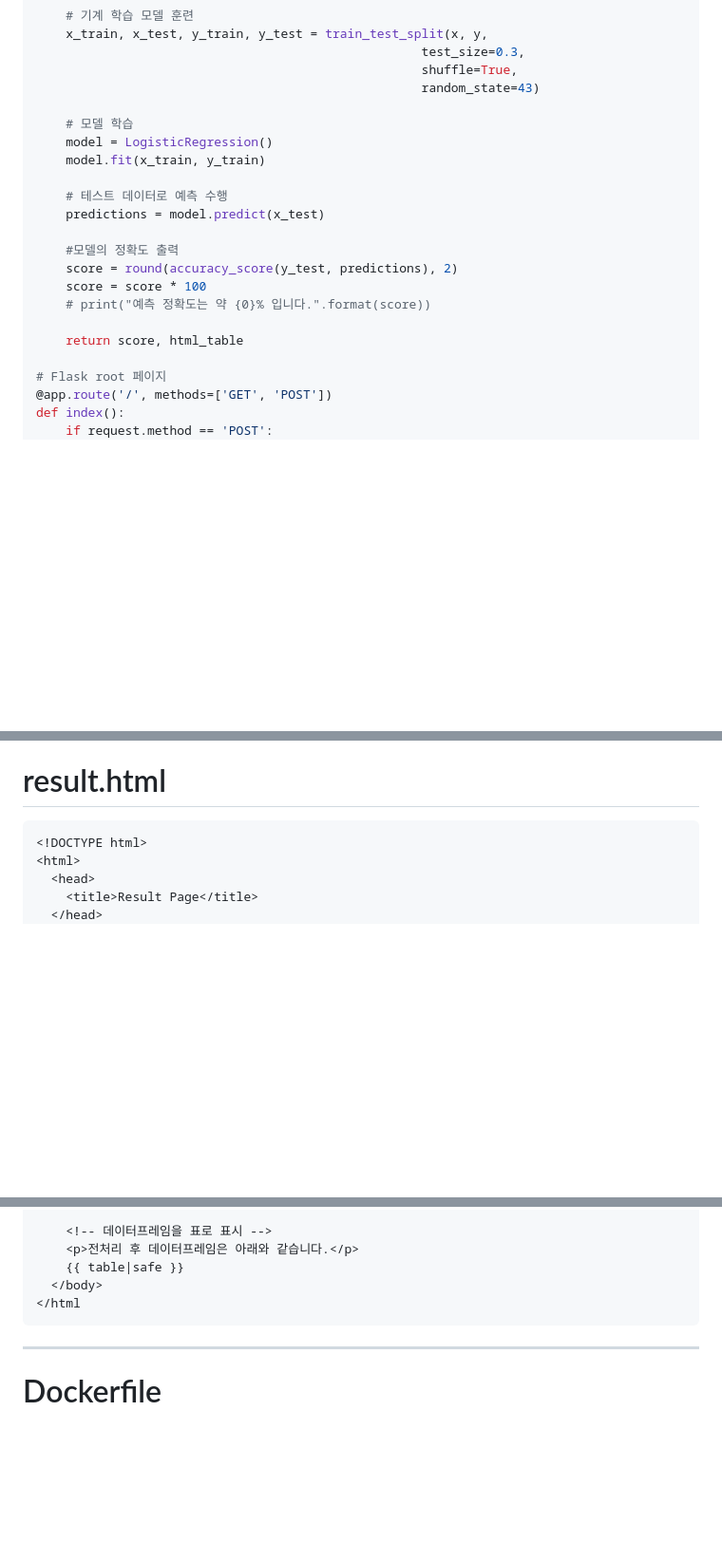
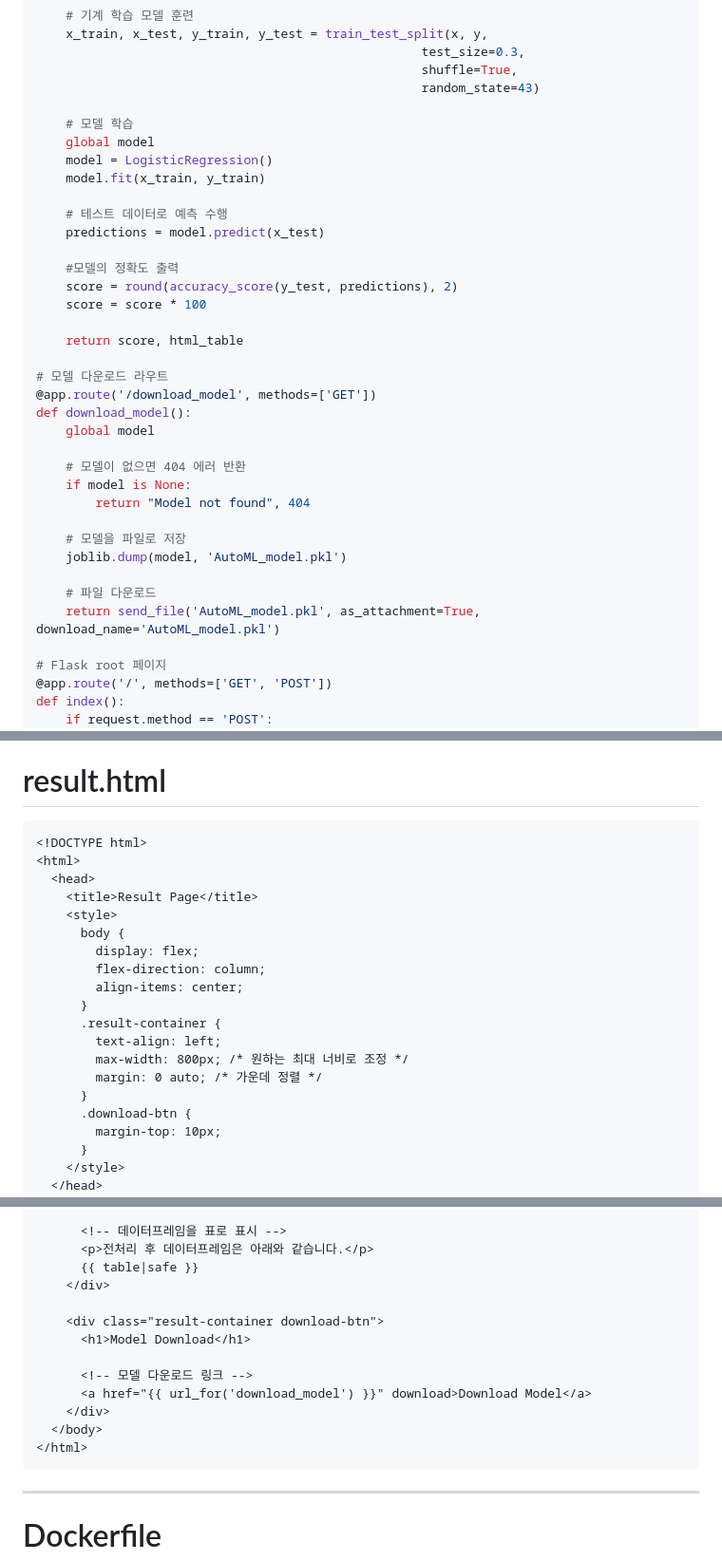
Before and after one commit to khdbsfdk/flask-image, a Markdown page: README.md, 3 parts joined by grey strips. Shown: that part at 95% size. GitHub-like rendering; blank space fills up the shorter version.

Commit message:
Update README.md
add model download button

````diff
--- a/README.md
+++ b/README.md
@@ -91,6 +95,7 @@ def process_data(file):
                                                     random_state=43)
 
     # 모델 학습
+    global model
     model = LogisticRegression()
     model.fit(x_train, y_train)
 
@@ -100,9 +105,23 @@ def process_data(file):
     #모델의 정확도 출력
     score = round(accuracy_score(y_test, predictions), 2)
     score = score * 100
-    # print("예측 정확도는 약 {0}% 입니다.".format(score))
 
     return score, html_table
+
+# 모델 다운로드 라우트
+@app.route('/download_model', methods=['GET'])
+def download_model():
+    global model
+
+    # 모델이 없으면 404 에러 반환
+    if model is None:
+        return "Model not found", 404
+
+    # 모델을 파일로 저장
+    joblib.dump(model, 'AutoML_model.pkl')
+
+    # 파일 다운로드
+    return send_file('AutoML_model.pkl', as_attachment=True, download_name='AutoML_model.pkl')
 
 # Flask root 페이지
 @app.route('/', methods=['GET', 'POST'])
@@ -148,5 +167,20 @@ if __name__ == '__main__':
 <html>
   <head>
     <title>Result Page</title>
+    <style>
+      body {
+        display: flex;
+        flex-direction: column;
+        align-items: center;
+      }
+      .result-container {
+        text-align: left;
+        max-width: 800px; /* 원하는 최대 너비로 조정 */
+        margin: 0 auto; /* 가운데 정렬 */
+      }
+      .download-btn {
+        margin-top: 10px;
+      }
+    </style>
   </head>
   <body>
@@ -155,9 +190,17 @@ if __name__ == '__main__':
 
-    <!-- 데이터프레임을 표로 표시 -->
-    <p>전처리 후 데이터프레임은 아래와 같습니다.</p>
-    {{ table|safe }}
+      <!-- 데이터프레임을 표로 표시 -->
+      <p>전처리 후 데이터프레임은 아래와 같습니다.</p>
+      {{ table|safe }}
+    </div>
+
+    <div class="result-container download-btn">
+      <h1>Model Download</h1>
+
+      <!-- 모델 다운로드 링크 -->
+      <a href="{{ url_for('download_model') }}" download>Download Model</a>
+    </div>
   </body>
-</html
+</html>
 ```
 ---
 # Dockerfile
````
Also changed, not shown: other parts of README.md (+24 -8 lines).
